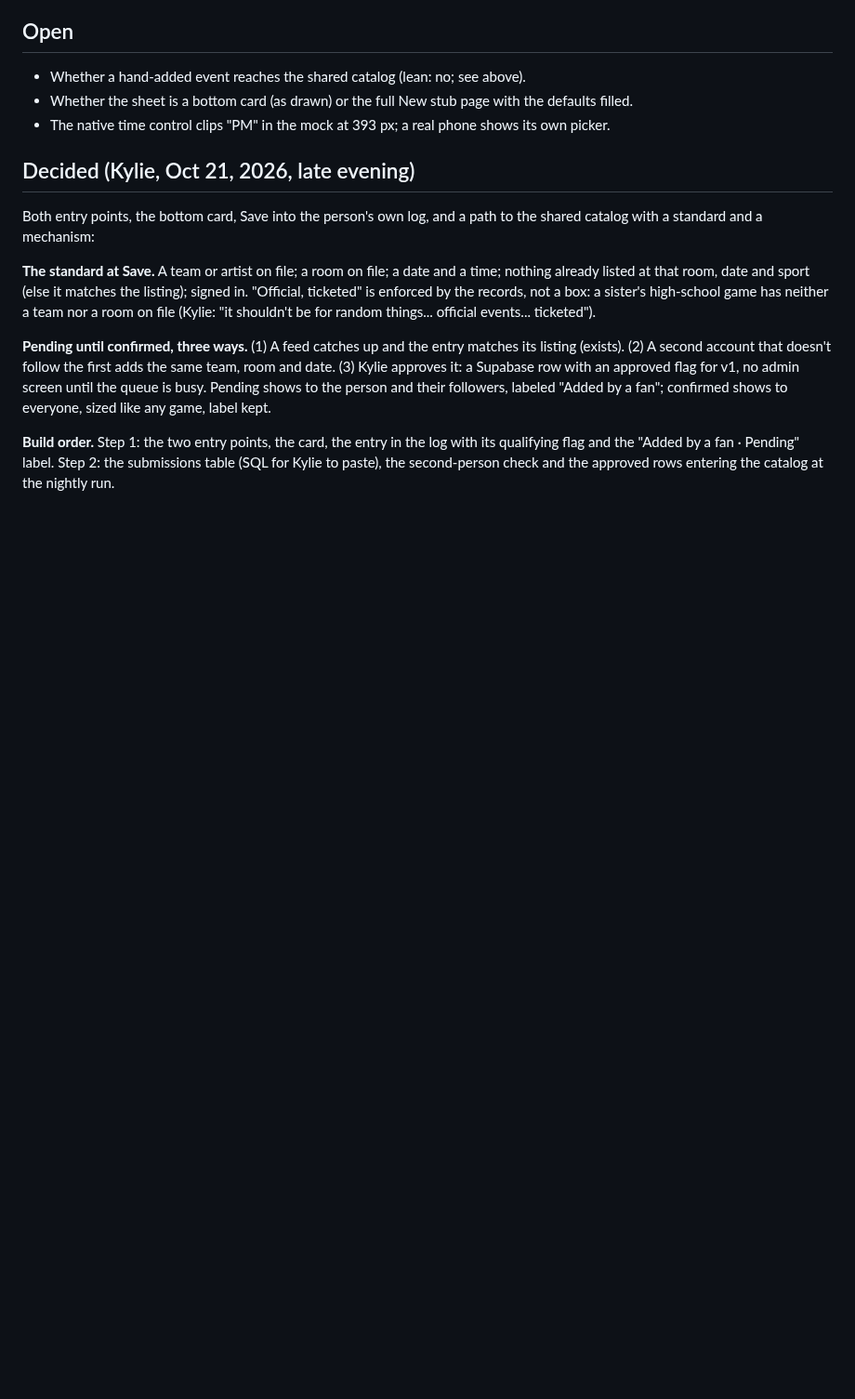
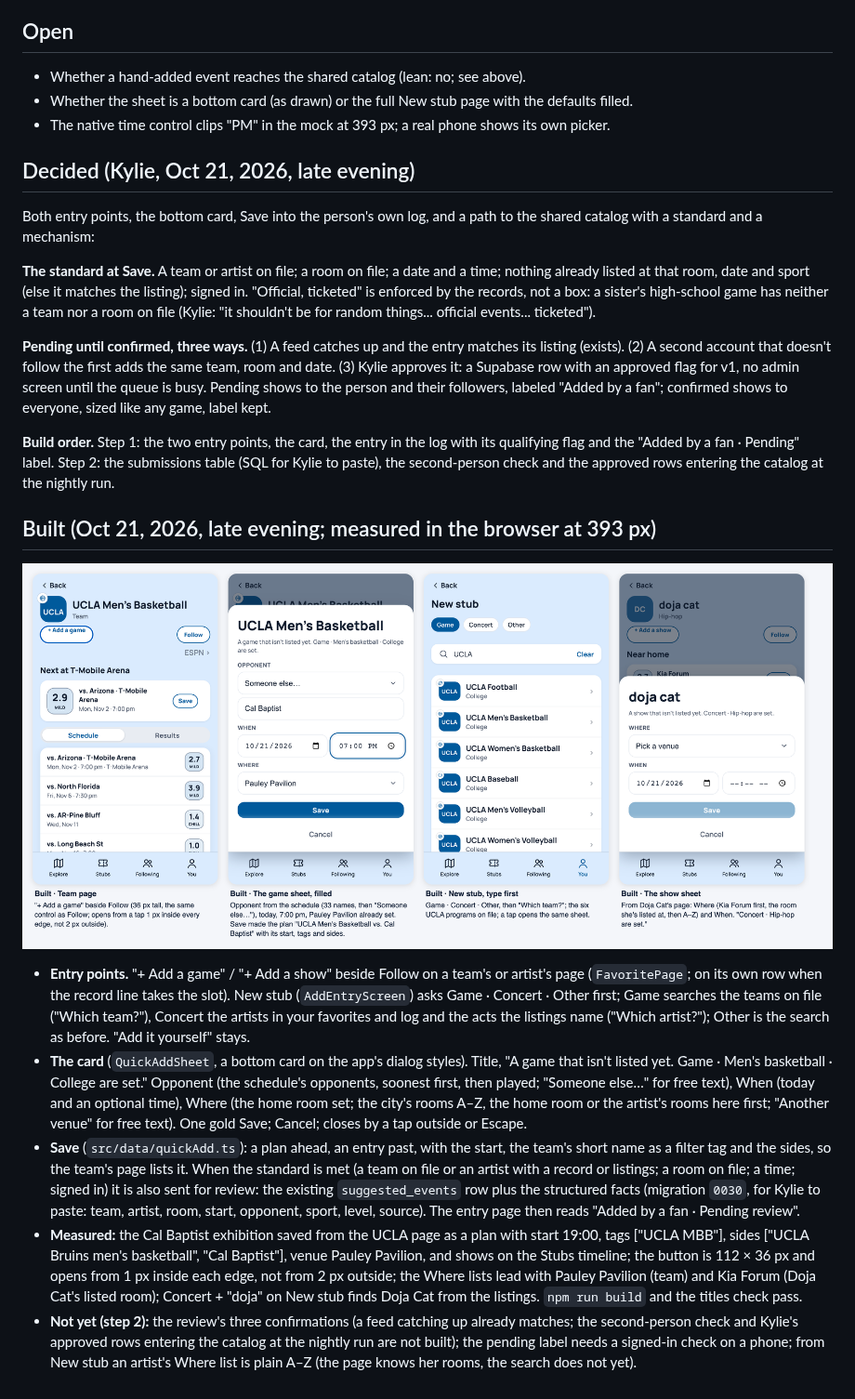
Before and after one commit to kylieau/fan-friction, a Markdown page: docs/product/add-from-page-proposal.md, the part around the change. Shown at 93% size. Drawn GitHub-style; pictures changed too: docs/product/add-from-page-built-board.png (added); blank space fills up the shorter version.

```diff
--- a/docs/product/add-from-page-proposal.md
+++ b/docs/product/add-from-page-proposal.md
@@ -33,3 +33,12 @@ Both entry points, the bottom card, Save into the person's own log, and a path t
 **Pending until confirmed, three ways.** (1) A feed catches up and the entry matches its listing (exists). (2) A second account that doesn't follow the first adds the same team, room and date. (3) Kylie approves it: a Supabase row with an approved flag for v1, no admin screen until the queue is busy. Pending shows to the person and their followers, labeled "Added by a fan"; confirmed shows to everyone, sized like any game, label kept.
 
 **Build order.** Step 1: the two entry points, the card, the entry in the log with its qualifying flag and the "Added by a fan · Pending" label. Step 2: the submissions table (SQL for Kylie to paste), the second-person check and the approved rows entering the catalog at the nightly run.
+
+## Built (Oct 21, 2026, late evening; measured in the browser at 393 px)
+![Built: the team page's button, the filled game sheet, New stub type-first, the show sheet](add-from-page-built-board.png)
+
+- **Entry points.** "+ Add a game" / "+ Add a show" beside Follow on a team's or artist's page (`FavoritePage`; on its own row when the record line takes the slot). New stub (`AddEntryScreen`) asks Game · Concert · Other first; Game searches the teams on file ("Which team?"), Concert the artists in your favorites and log and the acts the listings name ("Which artist?"); Other is the search as before. "Add it yourself" stays.
+- **The card** (`QuickAddSheet`, a bottom card on the app's dialog styles). Title, "A game that isn't listed yet. Game · Men's basketball · College are set." Opponent (the schedule's opponents, soonest first, then played; "Someone else…" for free text), When (today and an optional time), Where (the home room set; the city's rooms A–Z, the home room or the artist's rooms here first; "Another venue" for free text). One gold Save; Cancel; closes by a tap outside or Escape.
+- **Save** (`src/data/quickAdd.ts`): a plan ahead, an entry past, with the start, the team's short name as a filter tag and the sides, so the team's page lists it. When the standard is met (a team on file or an artist with a record or listings; a room on file; a time; signed in) it is also sent for review: the existing `suggested_events` row plus the structured facts (migration `0030`, for Kylie to paste: team, artist, room, start, opponent, sport, level, source). The entry page then reads "Added by a fan · Pending review".
+- **Measured:** the Cal Baptist exhibition saved from the UCLA page as a plan with start 19:00, tags ["UCLA MBB"], sides ["UCLA Bruins men's basketball", "Cal Baptist"], venue Pauley Pavilion, and shows on the Stubs timeline; the button is 112 × 36 px and opens from 1 px inside each edge, not from 2 px outside; the Where lists lead with Pauley Pavilion (team) and Kia Forum (Doja Cat's listed room); Concert + "doja" on New stub finds Doja Cat from the listings. `npm run build` and the titles check pass.
+- **Not yet (step 2):** the review's three confirmations (a feed catching up already matches; the second-person check and Kylie's approved rows entering the catalog at the nightly run are not built); the pending label needs a signed-in check on a phone; from New stub an artist's Where list is plain A–Z (the page knows her rooms, the search does not yet).
```
Also changed, not shown: BACKLOG.md (+1 -1 lines), MEMORY_HANDOFF.md (+3 -2 lines), 11 other files.
